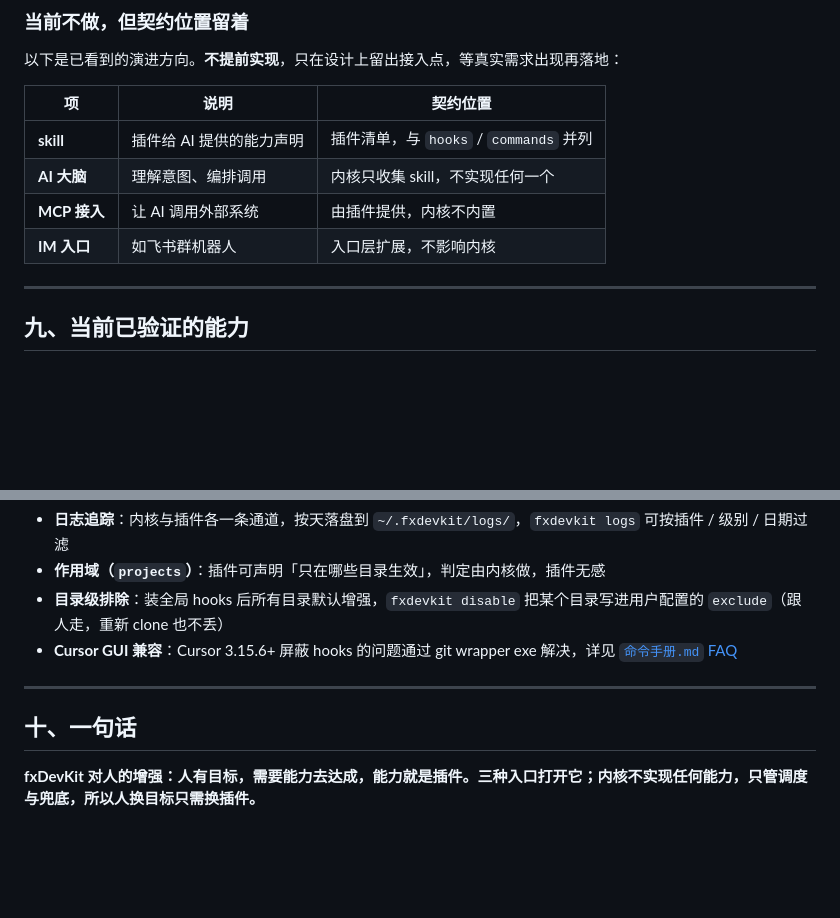
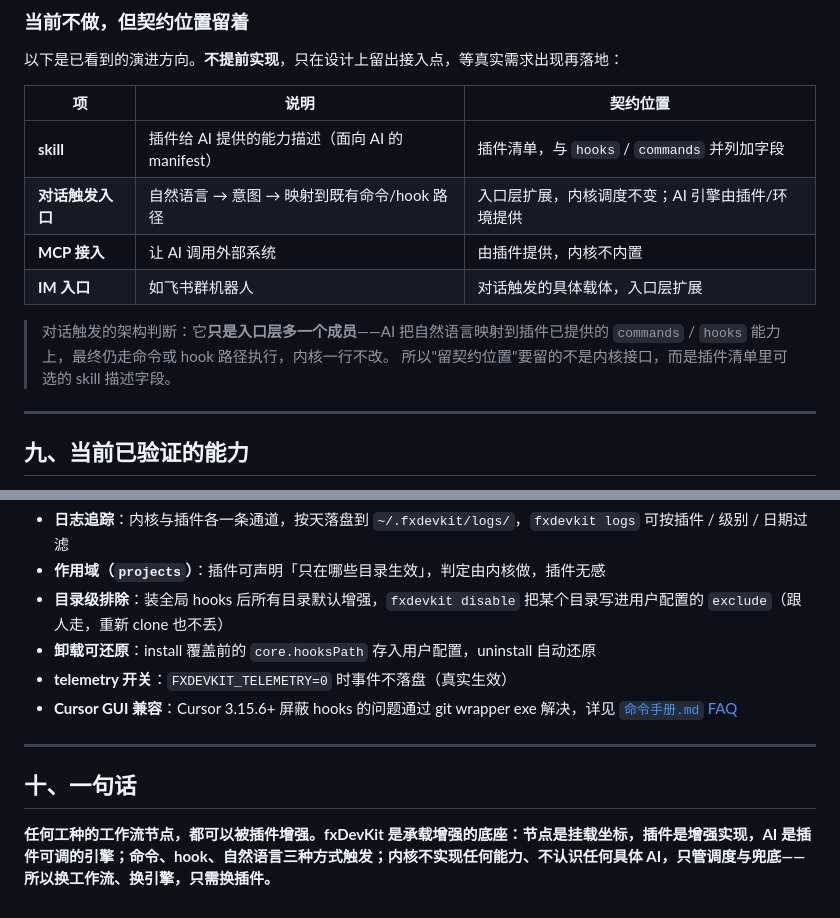
Before and after one commit to AFlymamba/FocusDevKit, a Markdown page: docs/00-产品定义.md, 2 parts joined by grey strips. GitHub-like rendering; blank space fills up the shorter version.

```diff
--- a/docs/00-产品定义.md
+++ b/docs/00-产品定义.md
@@ -307,10 +310,14 @@ hook 未挂载时提交不会报错、只会静默地不增强——用户必须
 
 | 项 | 说明 | 契约位置 |
 |---|---|---|
-| **skill** | 插件给 AI 提供的能力声明 | 插件清单，与 `hooks` / `commands` 并列 |
-| **AI 大脑** | 理解意图、编排调用 | 内核只收集 skill，不实现任何一个 |
+| **skill** | 插件给 AI 提供的能力描述（面向 AI 的 manifest） | 插件清单，与 `hooks` / `commands` 并列加字段 |
+| **对话触发入口** | 自然语言 → 意图 → 映射到既有命令/hook 路径 | 入口层扩展，内核调度不变；AI 引擎由插件/环境提供 |
 | **MCP 接入** | 让 AI 调用外部系统 | 由插件提供，内核不内置 |
-| **IM 入口** | 如飞书群机器人 | 入口层扩展，不影响内核 |
+| **IM 入口** | 如飞书群机器人 | 对话触发的具体载体，入口层扩展 |
+
+> 对话触发的架构判断：它**只是入口层多一个成员**——AI 把自然语言映射到插件已提供的
+> `commands` / `hooks` 能力上，最终仍走命令或 hook 路径执行，内核一行不改。
+> 所以"留契约位置"要留的不是内核接口，而是插件清单里可选的 skill 描述字段。
 
 ---
 
@@ -331,10 +338,12 @@ hook 未挂载时提交不会报错、只会静默地不增强——用户必须
 - **日志追踪**：内核与插件各一条通道，按天落盘到 `~/.fxdevkit/logs/`，`fxdevkit logs` 可按插件 / 级别 / 日期过滤
 - **作用域（`projects`）**：插件可声明「只在哪些目录生效」，判定由内核做，插件无感
 - **目录级排除**：装全局 hooks 后所有目录默认增强，`fxdevkit disable` 把某个目录写进用户配置的 `exclude`（跟人走，重新 clone 也不丢）
+- **卸载可还原**：install 覆盖前的 `core.hooksPath` 存入用户配置，uninstall 自动还原
+- **telemetry 开关**：`FXDEVKIT_TELEMETRY=0` 时事件不落盘（真实生效）
 - **Cursor GUI 兼容**：Cursor 3.15.6+ 屏蔽 hooks 的问题通过 git wrapper exe 解决，详见 [`命令手册.md` FAQ](命令手册.md)
 
 ---
 
 ## 十、一句话
 
-**fxDevKit 对人的增强：人有目标，需要能力去达成，能力就是插件。三种入口打开它；内核不实现任何能力，只管调度与兜底，所以人换目标只需换插件。**
+**任何工种的工作流节点，都可以被插件增强。fxDevKit 是承载增强的底座：节点是挂载坐标，插件是增强实现，AI 是插件可调的引擎；命令、hook、自然语言三种方式触发；内核不实现任何能力、不认识任何具体 AI，只管调度与兜底——所以换工作流、换引擎，只需换插件。**
```
Also changed, not shown: other parts of docs/00-产品定义.md (+27 -24 lines), README.md (+8 -8 lines), docs/架构设计.md (+21 -23 lines).
